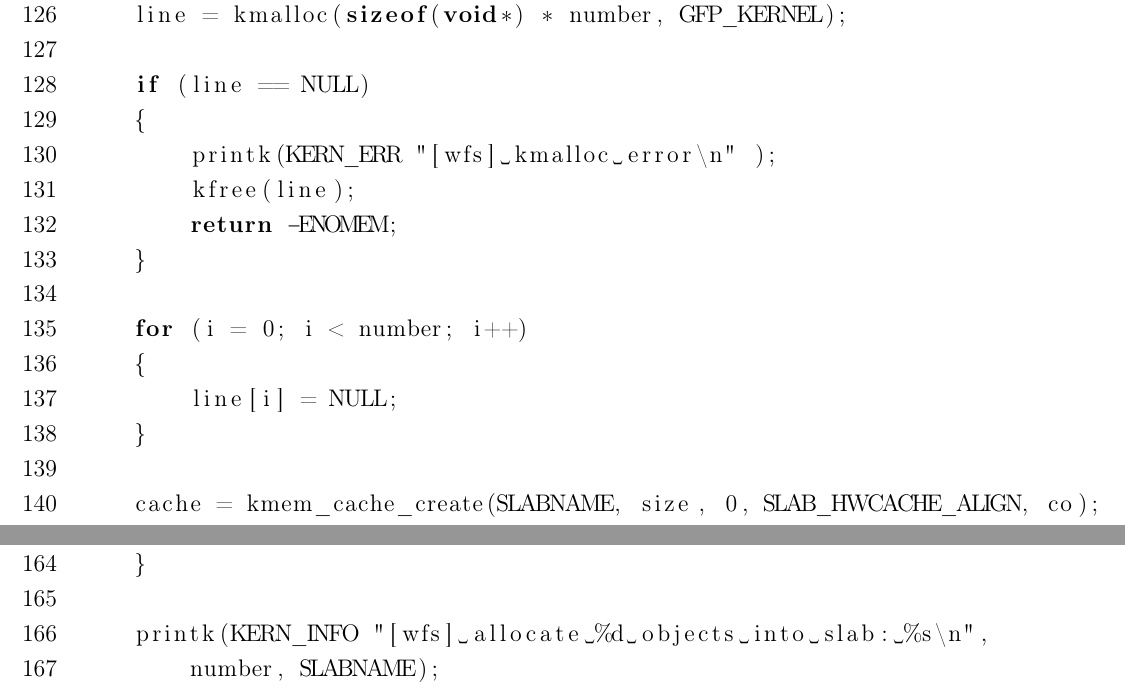
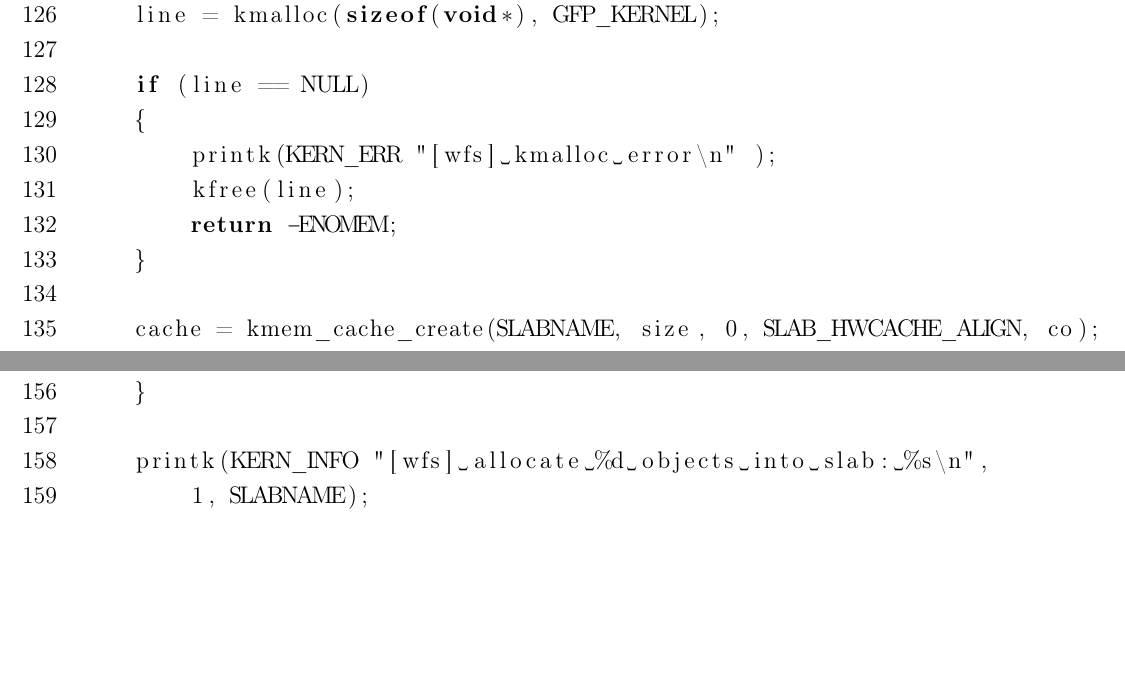
Before and after one commit to bmstu-ics7/operating-systems, a LaTeX document (sem_02/lab_08/report/main.tex, which reads sem_02/lab_08/report/11-report.tex): two parts of page 5 of 8, joined at a grey line, cut so that both start at the same text, the shorter picture padded with empty space. The pictures show the PDF file sem_02/lab_08/report/main.pdf that the author committed with the source.

```diff
--- a/sem_02/lab_08/report/11-report.tex
+++ b/sem_02/lab_08/report/11-report.tex
@@ -124,18 +124,13 @@
         return -EINVAL;
     }
 
-    line = kmalloc(sizeof(void*) * number, GFP_KERNEL);
+    line = kmalloc(sizeof(void*), GFP_KERNEL);
 
     if (line == NULL)
     {
         printk(KERN_ERR "[wfs] kmalloc error\n" );
         kfree(line);
         return -ENOMEM;
-    }
-
-    for (i = 0; i < number; i++)
-    {
-        line[i] = NULL;
     }
 
     cache = kmem_cache_create(SLABNAME, size, 0, SLAB_HWCACHE_ALIGN, co);
@@ -148,4 +143,3 @@
         return -ENOMEM;
     }
 
-    for (i = 0; i < number; i++)
@@ -154,20 +149,17 @@
-            printk(KERN_ERR "[wfs] kmem_cache_alloc error\n");
+        printk(KERN_ERR "[wfs] kmem_cache_alloc error\n");
 
-            for (i = 0; i < number; i++)
-            {
-                kmem_cache_free(cache, line[i]);
-            }
+        kmem_cache_free(cache, *line);
+        kmem_cache_destroy(cache);
 
-            kmem_cache_destroy(cache);
-            kfree(line);
-            return -ENOMEM;
-        }
+        kfree(*line);
+
+        return -ENOMEM;
     }
 
     printk(KERN_INFO "[wfs] allocate %d objects into slab: %s\n",
-        number, SLABNAME);
+        1, SLABNAME);
     printk(KERN_INFO "[wfs] object size %d bytes, full size %ld bytes\n",
-        size, (long)size * number);
+        size, size);
     printk(KERN_INFO "[wfs] constructor called %d times\n", sco);
 
     ret = register_filesystem(&wfs_type);
```
Also changed, not shown: sem_02/lab_08/report/img/root.png (added), sem_02/lab_08/report/main.pdf, sem_02/lab_08/report/11-report.tex (9 more changed lines).
